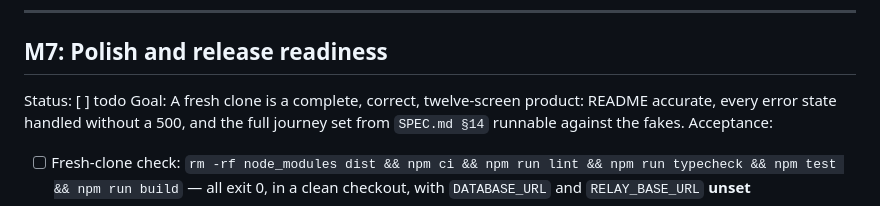
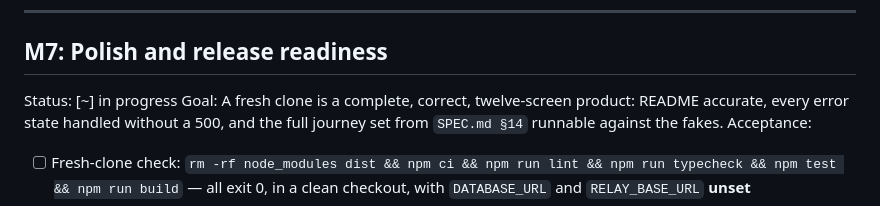
Before and after one commit to YOLOVibeCode/coachatron, a Markdown page: ROADMAP.md, the part around the change. Rendered like a GitHub page.

Commit message:
hybrid: iterate turn (gate attempt 0)

```diff
--- a/ROADMAP.md
+++ b/ROADMAP.md
@@ -904,7 +904,7 @@ own database.
 ---
 
 ## M7: Polish and release readiness
-Status: [ ] todo
+Status: [~] in progress
 Goal: A fresh clone is a complete, correct, twelve-screen product: README
 accurate, every error state handled without a 500, and the full journey set
 from `SPEC.md §14` runnable against the fakes.
```
